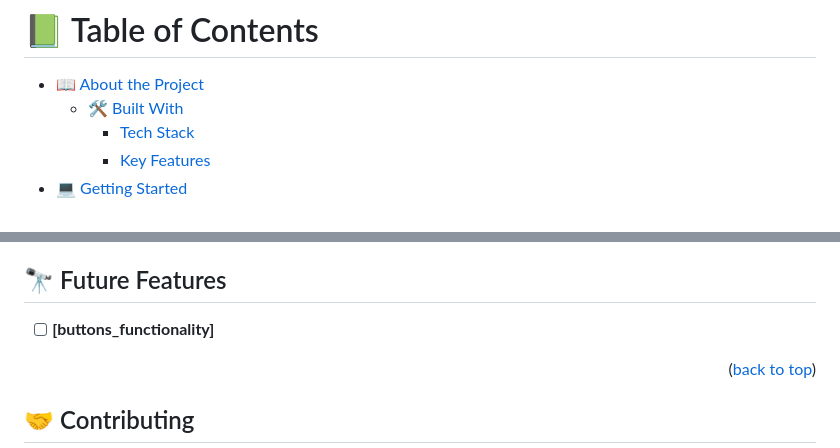
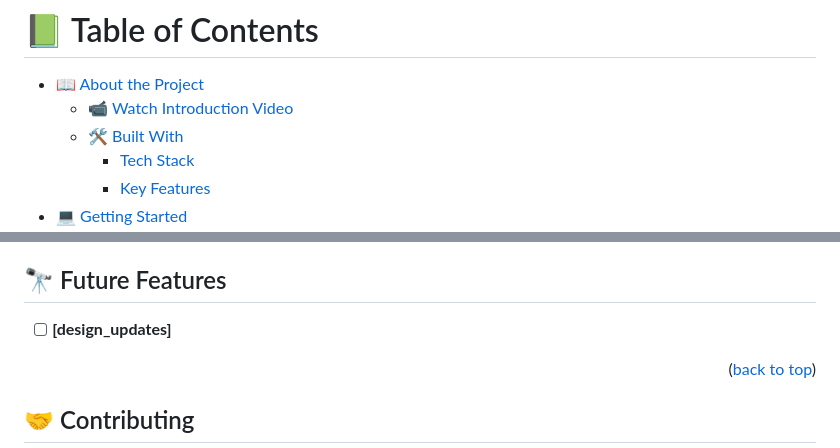
Before and after one commit to MesakDuduCoder/Top-class, a Markdown page: README.md, 2 parts joined by grey strips. Rendered like a GitHub page.

```diff
--- a/README.md
+++ b/README.md
@@ -5,6 +5,7 @@
 # 📗 Table of Contents
 
 - [📖 About the Project](#about-project)
+  - [📹 Watch Introduction Video](#watch-video)
   - [🛠 Built With](#built-with)
     - [Tech Stack](#tech-stack)
     - [Key Features](#key-features)
@@ -96,7 +104,7 @@ Check Out My Portfolio on GitHub Page:
 
 ## 🔭 Future Features <a name="future-features"></a>
 
-- [ ] **[buttons_functionality]**
+- [ ] **[design_updates]**
 
 <p align="right">(<a href="#readme-top">back to top</a>)</p>
 
```
Also changed, not shown: other parts of README.md (+16 -7 lines).
